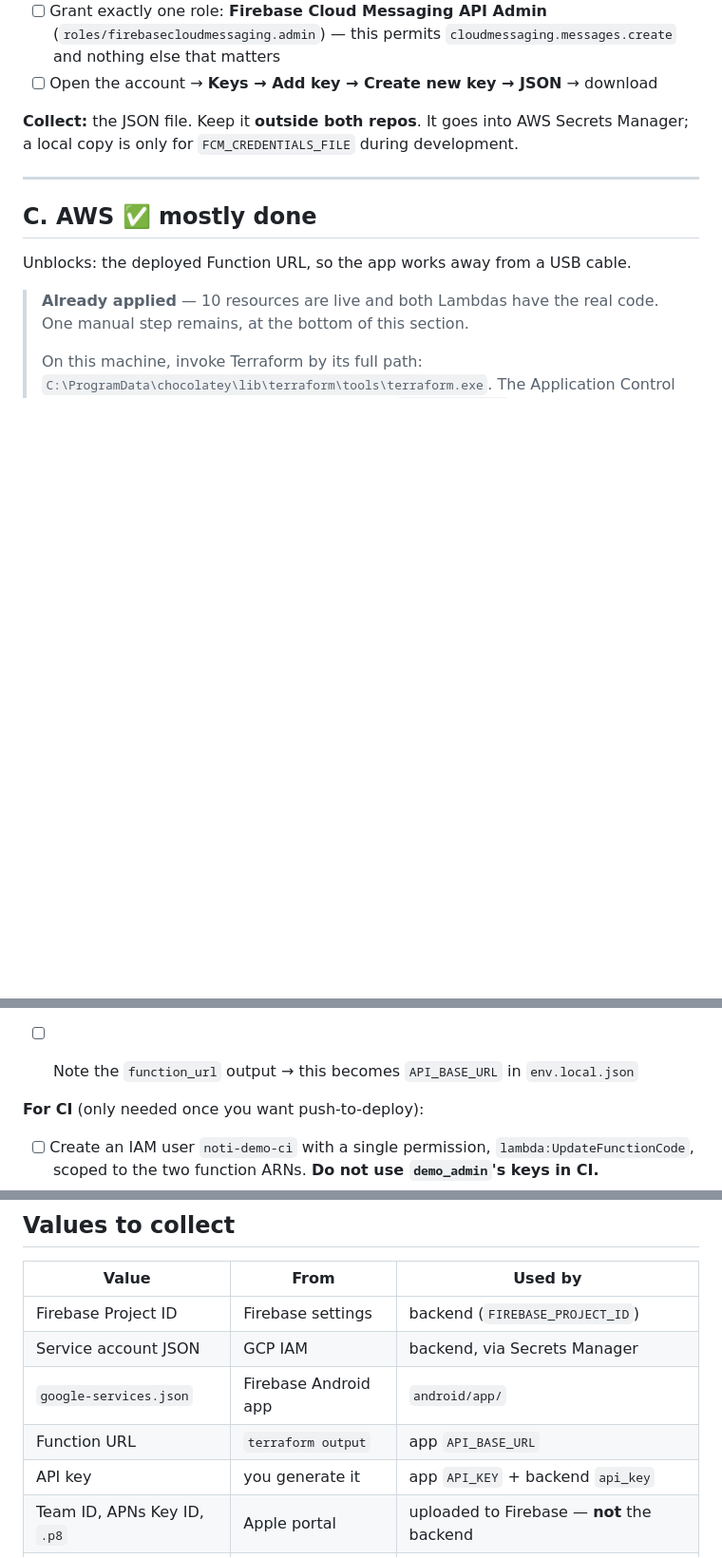
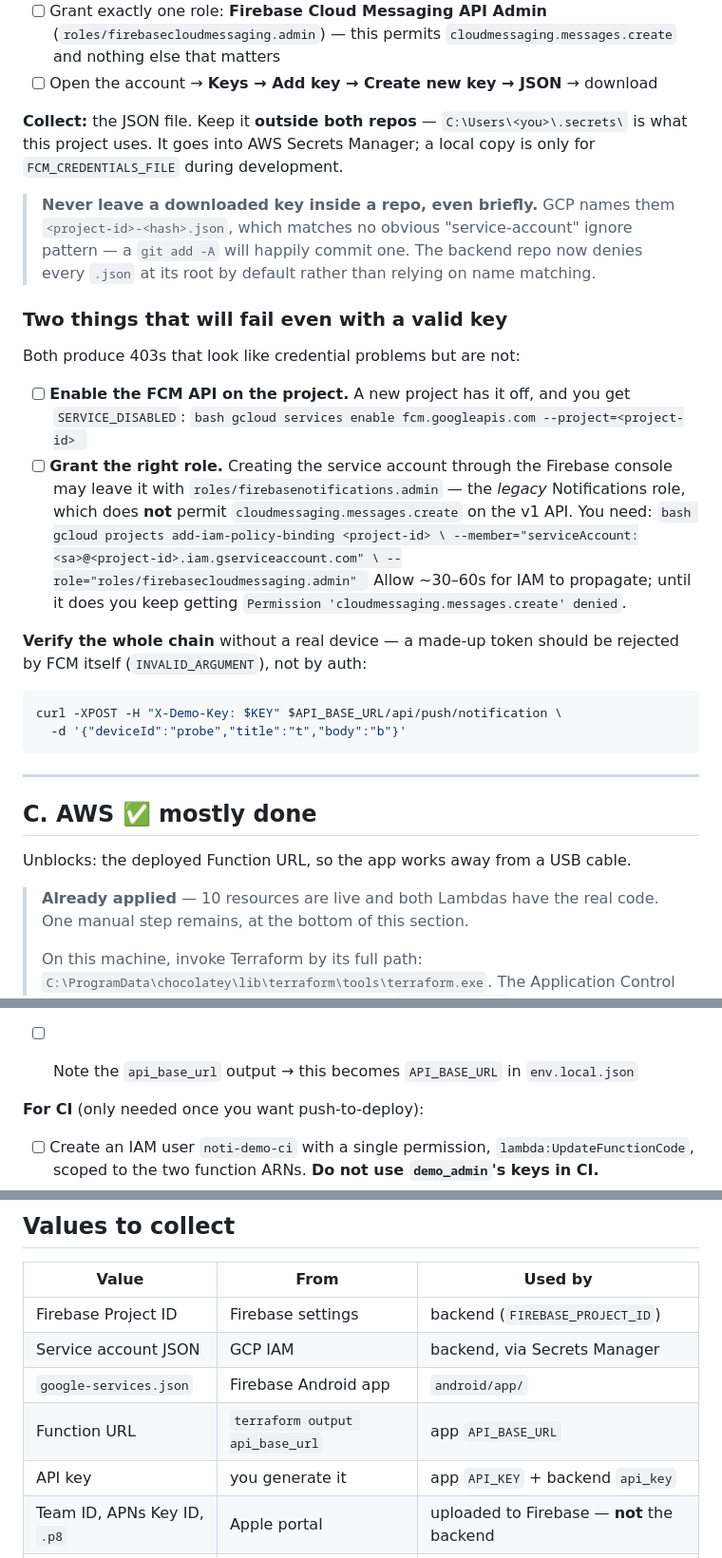
Before and after one commit to yunst047/flutter-noti-demo, a Markdown page: docs/SETUP.md, 3 parts joined by grey strips. Shown at 95% size. GitHub-like rendering; blank space fills up the shorter version.

Commit message:
Document the two 403s that look like credential failures but are not
Both hit while wiring the backend to FCM, both easy to misread as a bad key:

SERVICE_DISABLED - a new GCP project has fcm.googleapis.com switched off.

Permission 'cloudmessaging.messages.create' denied - the service account had
roles/firebasenotifications.admin, the legacy Notifications role, which does
not grant the v1 messaging permission. It needs
roles/firebasecloudmessaging.admin, and IAM takes ~30-60s to propagate.

Also record where a downloaded service-account key must live. GCP names them
<project-id>-<hash>.json, which matches no obvious "service-account" ignore
pattern, so a git add -A will commit one. The backend repo now denies every
.json at its root rather than relying on name matching.

Adds a curl that verifies the credential chain end to end with no device: a
made-up token should be rejected by FCM as INVALID_ARGUMENT rather than failing
auth.

Co-Authored-By: Claude Opus 5 <noreply@anthropic.com>

````diff
--- a/docs/SETUP.md
+++ b/docs/SETUP.md
@@ -60,8 +60,43 @@ key carries broad Firebase Admin rights. Create a narrowly-scoped one instead:
       and nothing else that matters
 - [ ] Open the account → **Keys → Add key → Create new key → JSON** → download
 
-**Collect:** the JSON file. Keep it **outside both repos**. It goes into AWS Secrets
-Manager; a local copy is only for `FCM_CREDENTIALS_FILE` during development.
+**Collect:** the JSON file. Keep it **outside both repos** — `C:\Users\<you>\.secrets\`
+is what this project uses. It goes into AWS Secrets Manager; a local copy is only for
+`FCM_CREDENTIALS_FILE` during development.
+
+> **Never leave a downloaded key inside a repo, even briefly.** GCP names them
+> `<project-id>-<hash>.json`, which matches no obvious "service-account" ignore pattern —
+> a `git add -A` will happily commit one. The backend repo now denies every `.json` at
+> its root by default rather than relying on name matching.
+
+### Two things that will fail even with a valid key
+
+Both produce 403s that look like credential problems but are not:
+
+- [ ] **Enable the FCM API on the project.** A new project has it off, and you get
+      `SERVICE_DISABLED`:
+      ```bash
+      gcloud services enable fcm.googleapis.com --project=<project-id>
+      ```
+- [ ] **Grant the right role.** Creating the service account through the Firebase console
+      may leave it with `roles/firebasenotifications.admin` — the *legacy* Notifications
+      role, which does **not** permit `cloudmessaging.messages.create` on the v1 API. You
+      need:
+      ```bash
+      gcloud projects add-iam-policy-binding <project-id> \
+        --member="serviceAccount:<sa>@<project-id>.iam.gserviceaccount.com" \
+        --role="roles/firebasecloudmessaging.admin"
+      ```
+      Allow ~30–60s for IAM to propagate; until it does you keep getting
+      `Permission 'cloudmessaging.messages.create' denied`.
+
+**Verify the whole chain** without a real device — a made-up token should be rejected by
+FCM itself (`INVALID_ARGUMENT`), not by auth:
+
+```bash
+curl -XPOST -H "X-Demo-Key: $KEY" $API_BASE_URL/api/push/notification \
+  -d '{"deviceId":"probe","title":"t","body":"b"}'
+```
 
 ---
 
@@ -99,7 +134,7 @@ Unblocks: the deployed Function URL, so the app works away from a USB cable.
         --secret-id noti-demo/fcm-sa \
         --secret-string file://service-account.json
       ```
-- [ ] Note the `function_url` output → this becomes `API_BASE_URL` in `env.local.json`
+- [ ] Note the `api_base_url` output → this becomes `API_BASE_URL` in `env.local.json`
 
 **For CI** (only needed once you want push-to-deploy):
 
@@ -175,7 +210,7 @@ Messaging.messaging().setAPNSToken(deviceToken, type: .prod)
 | Firebase Project ID | Firebase settings | backend (`FIREBASE_PROJECT_ID`) |
 | Service account JSON | GCP IAM | backend, via Secrets Manager |
 | `google-services.json` | Firebase Android app | `android/app/` |
-| Function URL | `terraform output` | app `API_BASE_URL` |
+| Function URL | `terraform output api_base_url` | app `API_BASE_URL` |
 | API key | you generate it | app `API_KEY` + backend `api_key` |
 | Team ID, APNs Key ID, `.p8` | Apple portal | uploaded to Firebase — **not** the backend |
 | `GoogleService-Info.plist` | Firebase iOS app | Xcode, Runner target |
````
